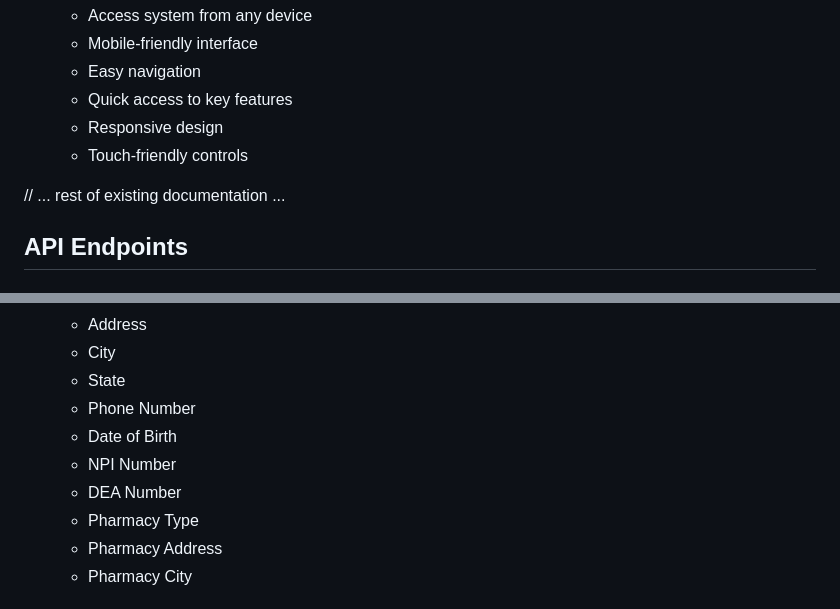
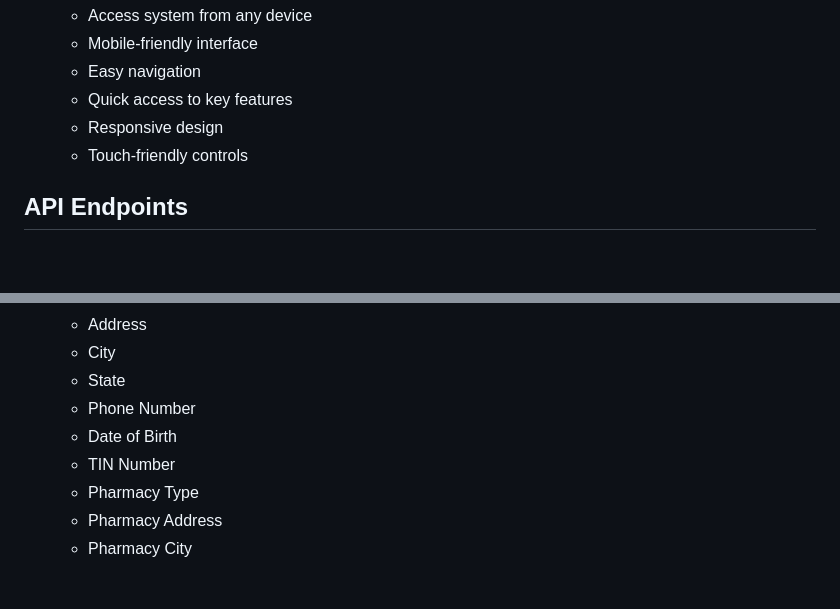
Before and after one commit to sir-serge/webDesignFinalProject, a Markdown page: readme.md, 2 parts joined by grey strips. Drawn GitHub-style; blank space fills up the shorter version.

```diff
--- a/readme.md
+++ b/readme.md
@@ -174,7 +174,6 @@ The Pharmacy Management System is a web-based application designed to manage pha
     - Responsive design
     - Touch-friendly controls
 
-// ... rest of existing documentation ...
 ## API Endpoints
 
 ### Authentication
@@ -331,8 +330,7 @@ nb:check if there is no primary key already with those information return a pop
   - State
   - Phone Number
   - Date of Birth
-  - NPI Number
-  - DEA Number
+  - TIN Number
   - Pharmacy Type
   - Pharmacy Address
   - Pharmacy City
```
